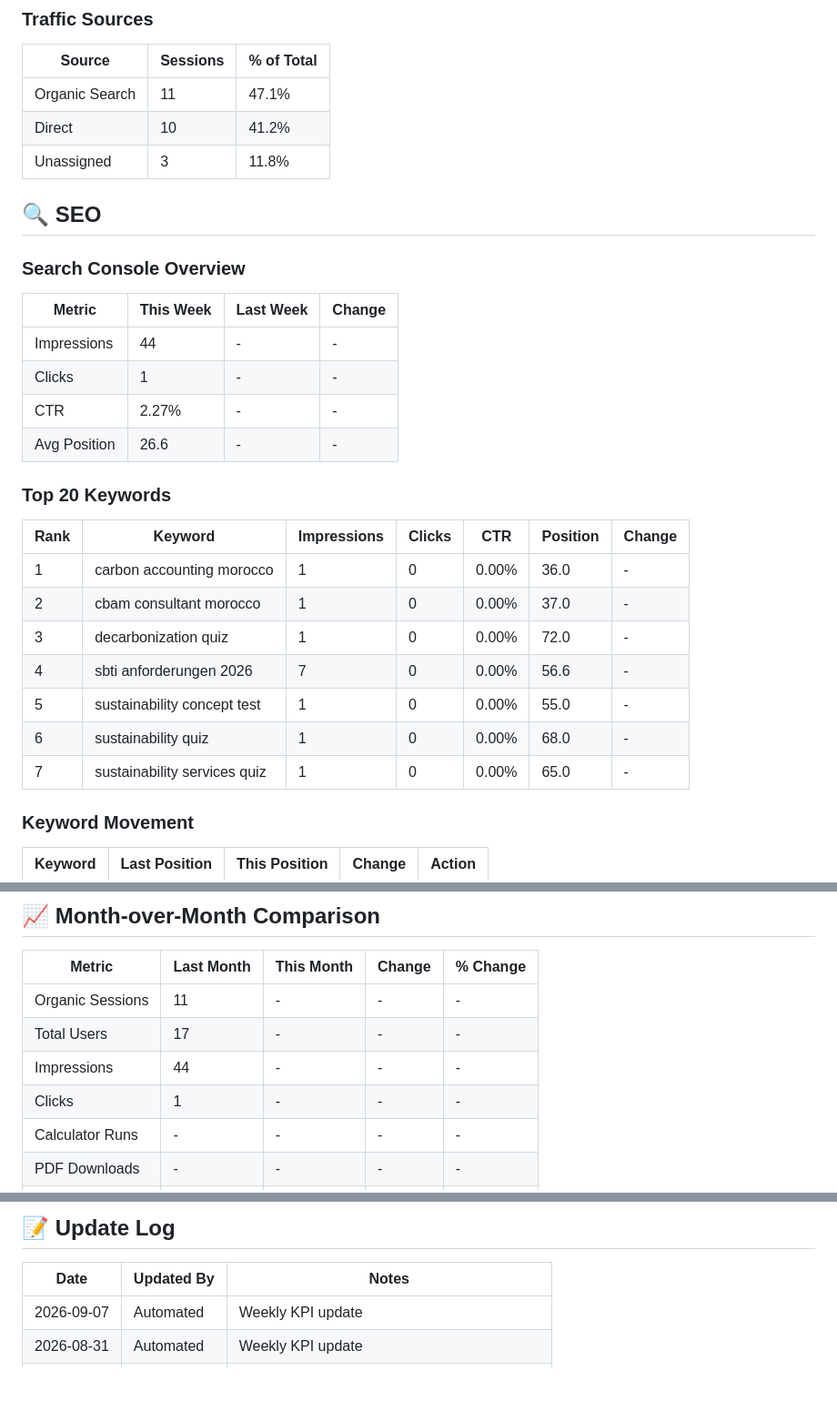
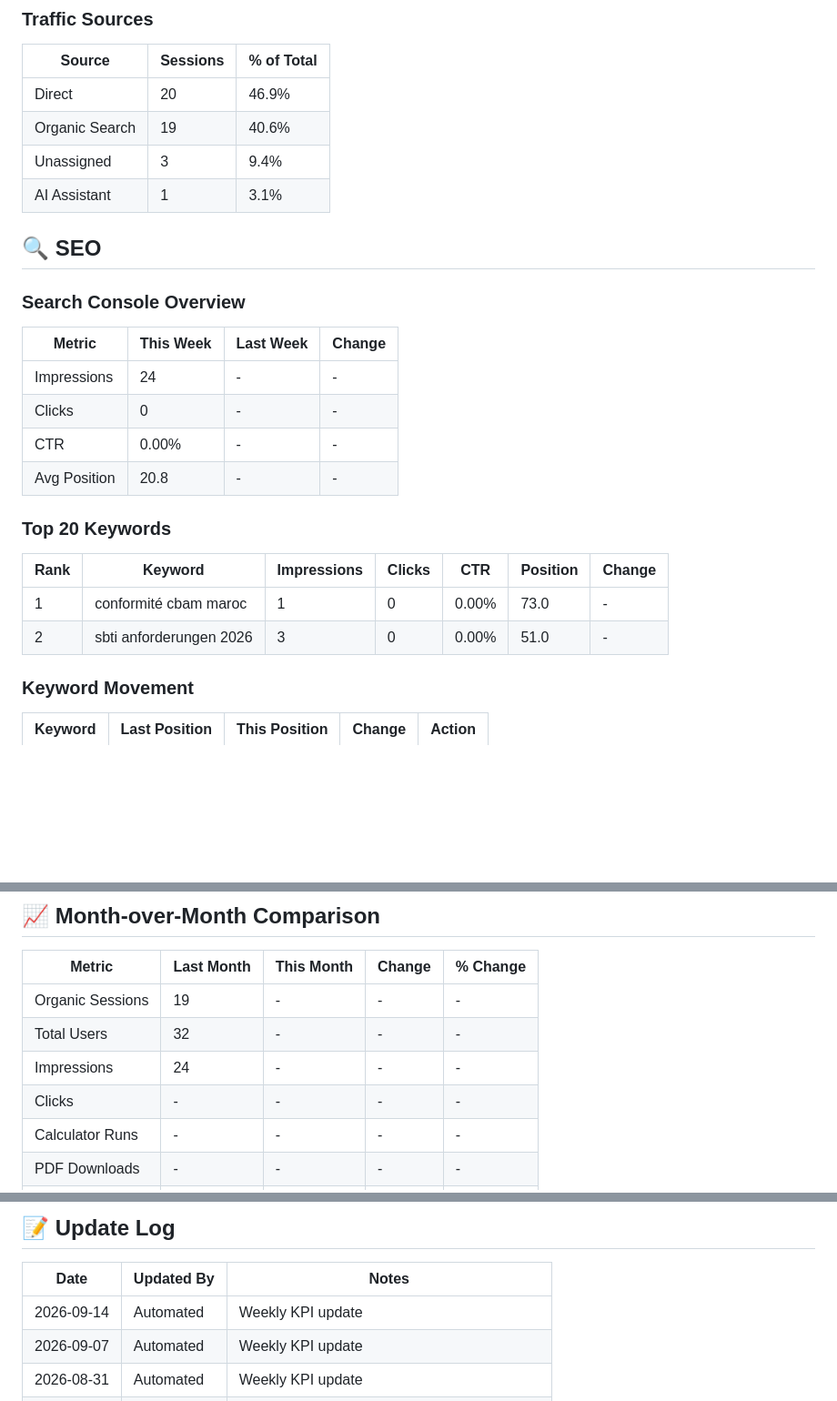
Before and after one commit to talal-rgb/ecosphere-sustainability, a Markdown page: TERRNIX_KPI_DASHBOARD.md, 3 parts joined by grey strips. Shown at 91% size. Drawn GitHub-style; blank space fills up the shorter version.

Commit message:
📊 Weekly KPI Update - 2026-09-14

```diff
--- a/TERRNIX_KPI_DASHBOARD.md
+++ b/TERRNIX_KPI_DASHBOARD.md
@@ -58,9 +58,10 @@
 
 | Source | Sessions | % of Total |
 |--------|----------|------------|
-| Organic Search | 11 | 47.1% |
-| Direct | 10 | 41.2% |
-| Unassigned | 3 | 11.8% |
+| Direct | 20 | 46.9% |
+| Organic Search | 19 | 40.6% |
+| Unassigned | 3 | 9.4% |
+| AI Assistant | 1 | 3.1% |
 
 ## 🔍 SEO
 
@@ -68,22 +69,17 @@
 
 | Metric | This Week | Last Week | Change |
 |--------|-----------|-----------|--------|
-| Impressions | 44 | - | - |
-| Clicks | 1 | - | - |
-| CTR | 2.27% | - | - |
-| Avg Position | 26.6 | - | - |
+| Impressions | 24 | - | - |
+| Clicks | 0 | - | - |
+| CTR | 0.00% | - | - |
+| Avg Position | 20.8 | - | - |
 
 ### Top 20 Keywords
 
 | Rank | Keyword | Impressions | Clicks | CTR | Position | Change |
 |------|---------|-------------|--------|-----|----------|--------|
-| 1 | carbon accounting morocco | 1 | 0 | 0.00% | 36.0 | - |
-| 2 | cbam consultant morocco | 1 | 0 | 0.00% | 37.0 | - |
-| 3 | decarbonization quiz | 1 | 0 | 0.00% | 72.0 | - |
-| 4 | sbti anforderungen 2026 | 7 | 0 | 0.00% | 56.6 | - |
-| 5 | sustainability concept test | 1 | 0 | 0.00% | 55.0 | - |
-| 6 | sustainability quiz | 1 | 0 | 0.00% | 68.0 | - |
-| 7 | sustainability services quiz | 1 | 0 | 0.00% | 65.0 | - |
+| 1 | conformité cbam maroc | 1 | 0 | 0.00% | 73.0 | - |
+| 2 | sbti anforderungen 2026 | 3 | 0 | 0.00% | 51.0 | - |
 
 ### Keyword Movement
 | Keyword | Last Position | This Position | Change | Action |
@@ -226,10 +222,10 @@
 
 | Metric | Last Month | This Month | Change | % Change |
 |--------|------------|------------|--------|----------|
- | Organic Sessions | 11 | - | - | - |
- | Total Users | 17 | - | - | - |
- | Impressions | 44 | - | - | - |
- | Clicks | 1 | - | - | - |
+ | Organic Sessions | 19 | - | - | - |
+ | Total Users | 32 | - | - | - |
+ | Impressions | 24 | - | - | - |
+ | Clicks | - | - | - | - |
  | Calculator Runs | - | - | - | - |
  | PDF Downloads | - | - | - | - |
  | Contact Forms | - | - | - | - |
@@ -256,6 +252,7 @@
 
 | Date | Updated By | Notes |
 |------|------------|-------|
+| 2026-09-14 | Automated | Weekly KPI update |
 | 2026-09-07 | Automated | Weekly KPI update |
 | 2026-08-31 | Automated | Weekly KPI update |
 | 2026-08-24 | Automated | Weekly KPI update |
```
Also changed, not shown: other parts of TERRNIX_KPI_DASHBOARD.md (+2 -2 lines).
